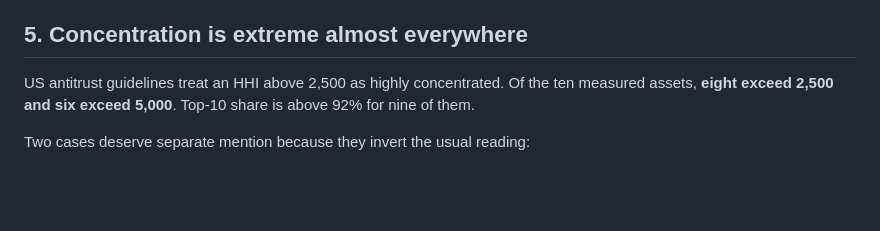
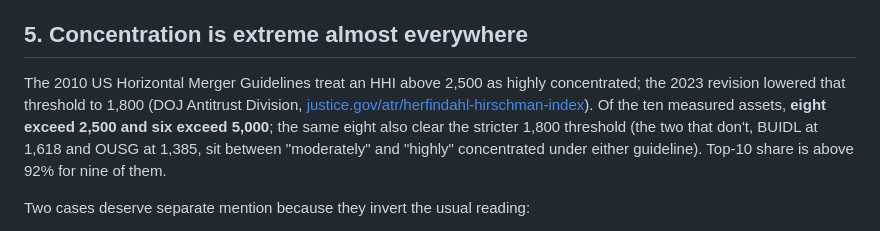
Before and after one commit to Atytmr07/rwa-liquidity, a Markdown page: docs/findings.md, the part around the change. GitHub-like rendering; blank space fills up the shorter version.

```diff
--- a/docs/findings.md
+++ b/docs/findings.md
@@ -103,9 +103,13 @@ asset-specific factor between 1 and 11, which cannot be corrected with a scalar.
 
 ## 5. Concentration is extreme almost everywhere
 
-US antitrust guidelines treat an HHI above 2,500 as highly concentrated. Of the
-ten measured assets, **eight exceed 2,500 and six exceed 5,000**. Top-10 share is
-above 92% for nine of them.
+The 2010 US Horizontal Merger Guidelines treat an HHI above 2,500 as highly
+concentrated; the 2023 revision lowered that threshold to 1,800 (DOJ Antitrust
+Division, [justice.gov/atr/herfindahl-hirschman-index](https://www.justice.gov/atr/herfindahl-hirschman-index)).
+Of the ten measured assets, **eight exceed 2,500 and six exceed 5,000**; the
+same eight also clear the stricter 1,800 threshold (the two that don't, BUIDL
+at 1,618 and OUSG at 1,385, sit between "moderately" and "highly" concentrated
+under either guideline). Top-10 share is above 92% for nine of them.
 
 Two cases deserve separate mention because they invert the usual reading:
 
```
Also changed, not shown: README.md (+7 -4 lines).
